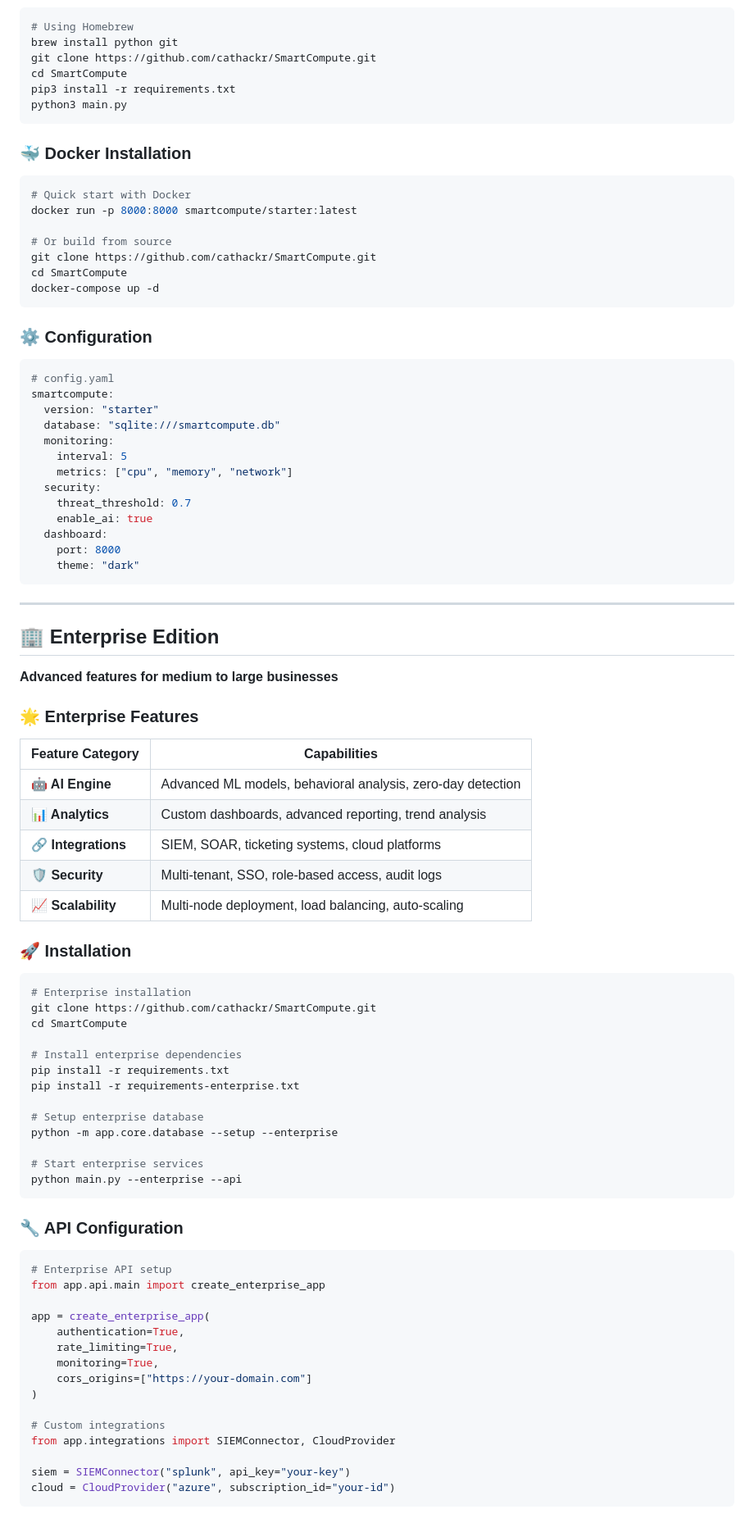
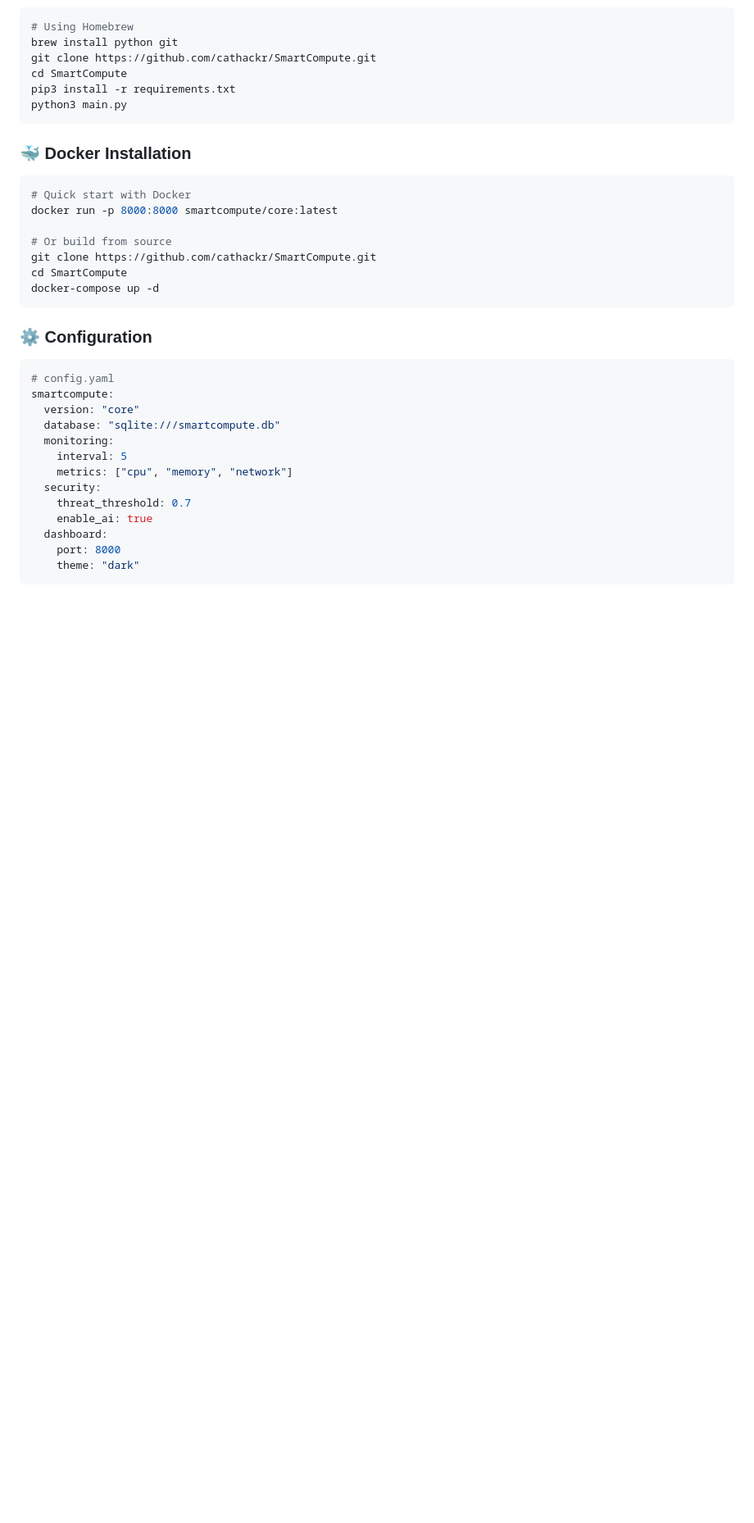
Before and after one commit to cathackr/SmartCompute, a Markdown page: docs/TECHNICAL_DOCUMENTATION.md, the part around one of its changes. Shown at 82% size. Drawn GitHub-style; blank space fills up the shorter version.

````diff
--- a/docs/TECHNICAL_DOCUMENTATION.md
+++ b/docs/TECHNICAL_DOCUMENTATION.md
@@ -226,7 +221,7 @@ python3 main.py
 
 ```bash
 # Quick start with Docker
-docker run -p 8000:8000 smartcompute/starter:latest
+docker run -p 8000:8000 smartcompute/core:latest
 
 # Or build from source
 git clone https://github.com/cathackr/SmartCompute.git
@@ -239,7 +234,7 @@ docker-compose up -d
 ```yaml
 # config.yaml
 smartcompute:
-  version: "starter"
+  version: "core"
   database: "sqlite:///smartcompute.db"
   monitoring:
     interval: 5
@@ -252,57 +247,3 @@ smartcompute:
     theme: "dark"
 ```
 
----
-
-## 🏢 Enterprise Edition
-
-**Advanced features for medium to large businesses**
-
-### 🌟 Enterprise Features
-
-| Feature Category | Capabilities |
-|------------------|--------------|
-| **🤖 AI Engine** | Advanced ML models, behavioral analysis, zero-day detection |
-| **📊 Analytics** | Custom dashboards, advanced reporting, trend analysis |
-| **🔗 Integrations** | SIEM, SOAR, ticketing systems, cloud platforms |
-| **🛡️ Security** | Multi-tenant, SSO, role-based access, audit logs |
-| **📈 Scalability** | Multi-node deployment, load balancing, auto-scaling |
-
-### 🚀 Installation
-
-```bash
-# Enterprise installation
-git clone https://github.com/cathackr/SmartCompute.git
-cd SmartCompute
-
-# Install enterprise dependencies
-pip install -r requirements.txt
-pip install -r requirements-enterprise.txt
-
-# Setup enterprise database
-python -m app.core.database --setup --enterprise
-
-# Start enterprise services
-python main.py --enterprise --api
-```
-
-### 🔧 API Configuration
-
-```python
-# Enterprise API setup
-from app.api.main import create_enterprise_app
-
-app = create_enterprise_app(
-    authentication=True,
-    rate_limiting=True,
-    monitoring=True,
-    cors_origins=["https://your-domain.com"]
-)
-
-# Custom integrations
-from app.integrations import SIEMConnector, CloudProvider
-
-siem = SIEMConnector("splunk", api_key="your-key")
-cloud = CloudProvider("azure", subscription_id="your-id")
-```
-
````
Also changed, not shown: other parts of docs/TECHNICAL_DOCUMENTATION.md (+34 -153 lines).
